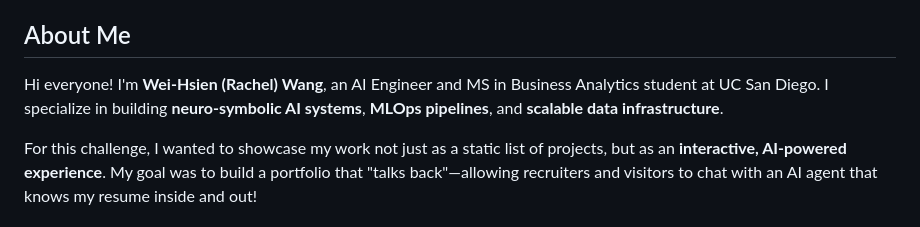
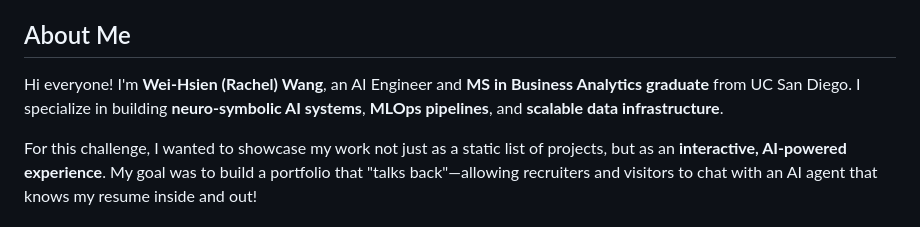
Before and after one commit to rsm-wew068/rsm-wew068.github.io, a Markdown page: template.md, the part around the change. Rendered like a GitHub page.

Commit message:
docs: correct bio to reflect graduate status

```diff
--- a/template.md
+++ b/template.md
@@ -1,7 +1,7 @@
 *This is a submission for the [New Year, New You Portfolio Challenge Presented by Google AI](https://dev.to/challenges/new-year-new-you-google-ai-2025-12-31)*
 
 ## About Me
-Hi everyone! I'm **Wei-Hsien (Rachel) Wang**, an AI Engineer and MS in Business Analytics student at UC San Diego. I specialize in building **neuro-symbolic AI systems**, **MLOps pipelines**, and **scalable data infrastructure**.
+Hi everyone! I'm **Wei-Hsien (Rachel) Wang**, an AI Engineer and **MS in Business Analytics graduate** from UC San Diego. I specialize in building **neuro-symbolic AI systems**, **MLOps pipelines**, and **scalable data infrastructure**.
 
 For this challenge, I wanted to showcase my work not just as a static list of projects, but as an **interactive, AI-powered experience**. My goal was to build a portfolio that "talks back"—allowing recruiters and visitors to chat with an AI agent that knows my resume inside and out!
 
```
